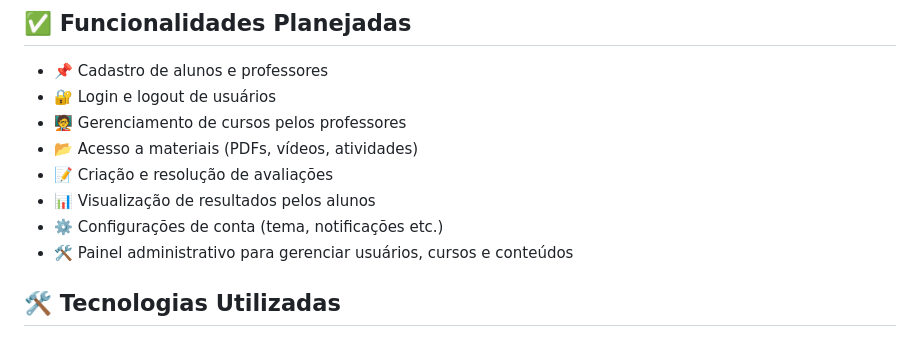
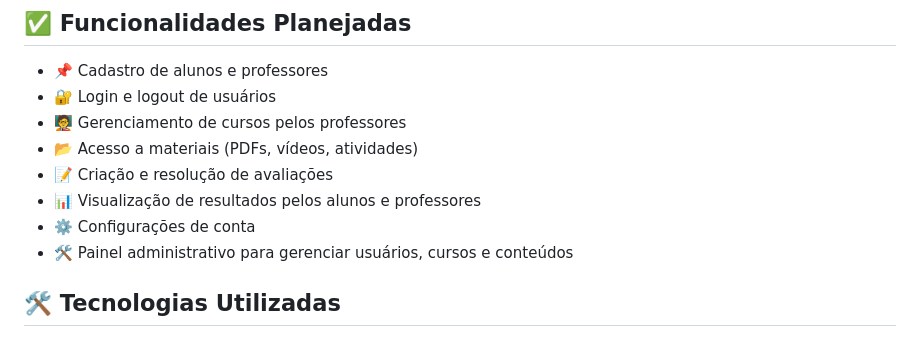
Before and after one commit to BrunoBenkendorf/Batatech, a Markdown page: README.md, the part around the change. Rendered like a GitHub page.

```diff
--- a/README.md
+++ b/README.md
@@ -18,8 +18,8 @@ Funcionalidades estão sendo implementadas e testadas continuamente.
 - 🧑‍🏫 Gerenciamento de cursos pelos professores
 - 📂 Acesso a materiais (PDFs, vídeos, atividades)
 - 📝 Criação e resolução de avaliações
-- 📊 Visualização de resultados pelos alunos
-- ⚙️ Configurações de conta (tema, notificações etc.)
+- 📊 Visualização de resultados pelos alunos e professores
+- ⚙️ Configurações de conta
 - 🛠️ Painel administrativo para gerenciar usuários, cursos e conteúdos
 
 ## 🛠️ Tecnologias Utilizadas
```
